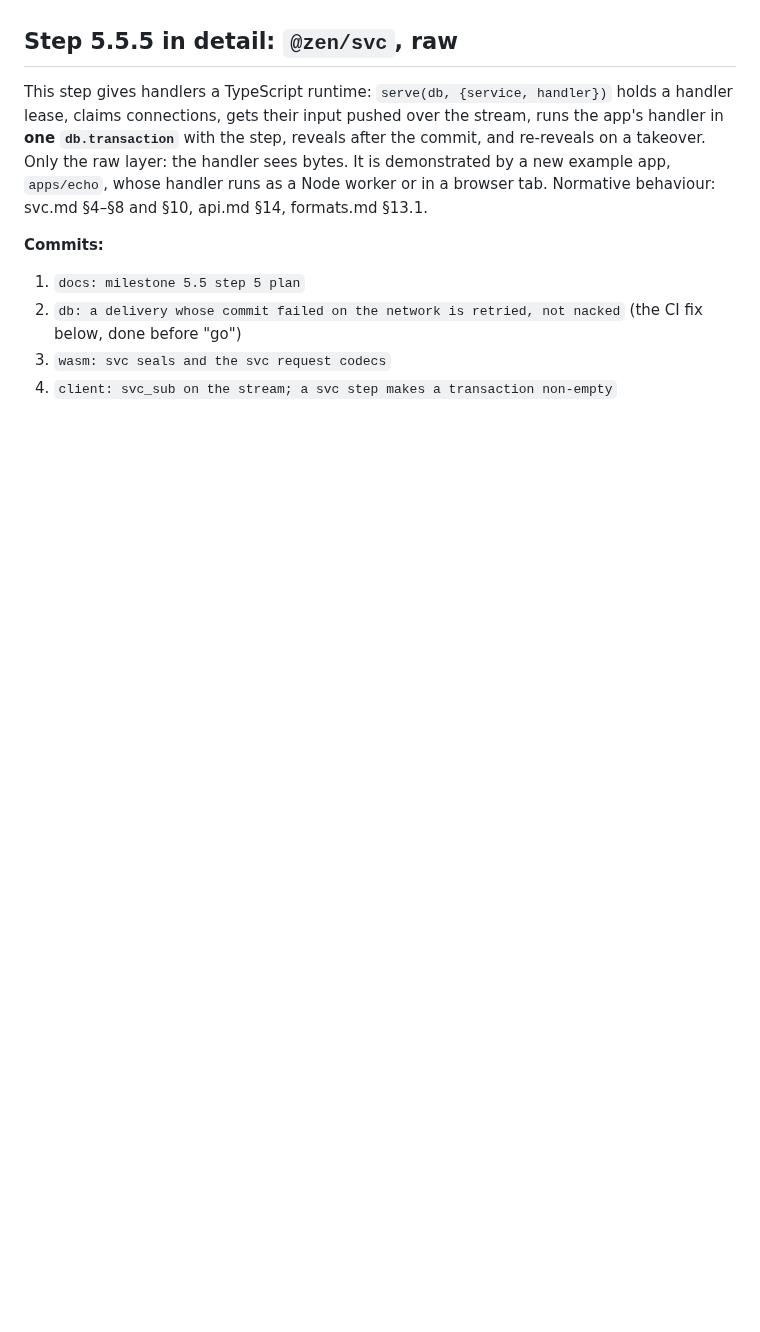
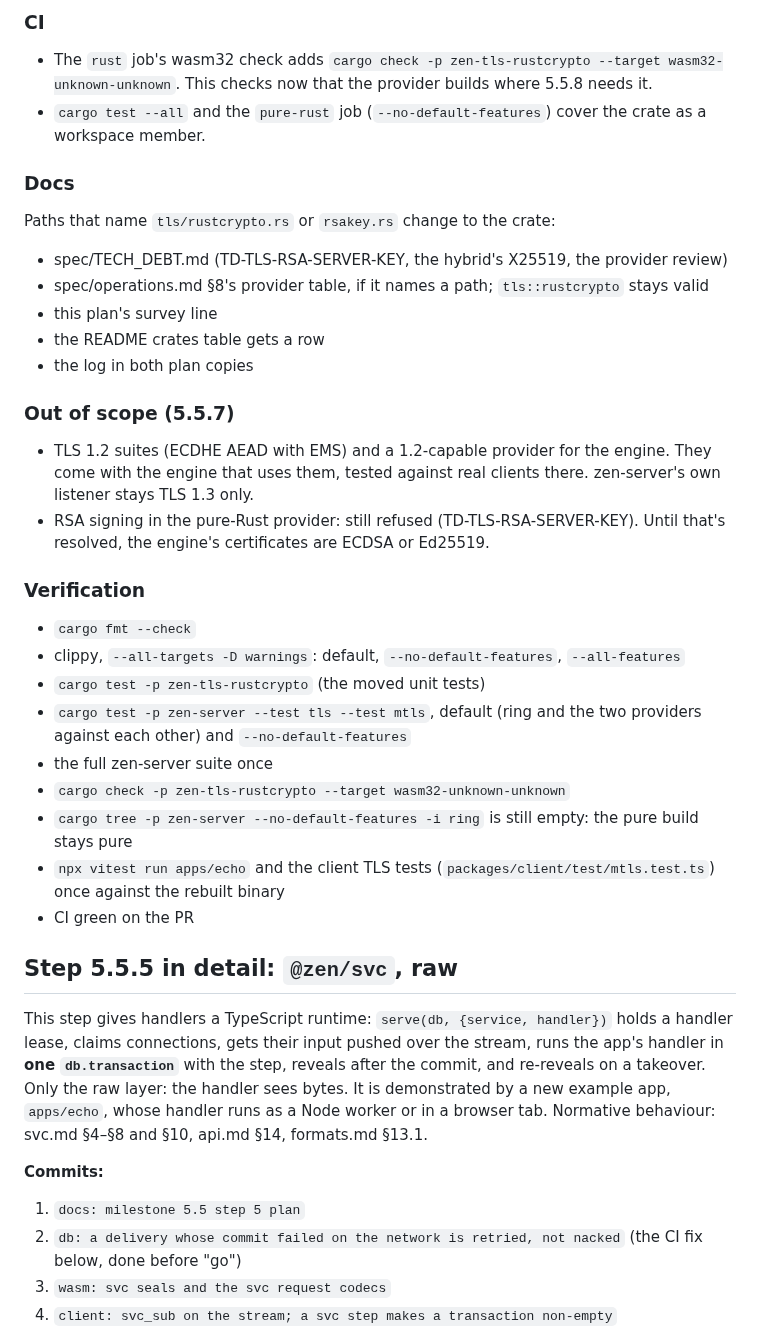
Before and after one commit to kkontosis/zen-serve, a Markdown page: docs/MILESTONE-5.5.md, the part around one of its changes. Rendered like a GitHub page; blank space fills up the shorter version.

```diff
--- a/docs/MILESTONE-5.5.md
+++ b/docs/MILESTONE-5.5.md
@@ -120,3 +154,29 @@ This is a sibling of the broker. It reuses the claim, fencing and commit machine
+### CI
+* The `rust` job's wasm32 check adds `cargo check -p zen-tls-rustcrypto --target wasm32-unknown-unknown`. This checks now that the provider builds where 5.5.8 needs it.
+* `cargo test --all` and the `pure-rust` job (`--no-default-features`) cover the crate as a workspace member.
+
+### Docs
+Paths that name `tls/rustcrypto.rs` or `rsakey.rs` change to the crate:
+* spec/TECH_DEBT.md (TD-TLS-RSA-SERVER-KEY, the hybrid's X25519, the provider review)
+* spec/operations.md §8's provider table, if it names a path; `tls::rustcrypto` stays valid
+* this plan's survey line
+* the README crates table gets a row
+* the log in both plan copies
+
+### Out of scope (5.5.7)
+* TLS 1.2 suites (ECDHE AEAD with EMS) and a 1.2-capable provider for the engine. They come with the engine that uses them, tested against real clients there. zen-server's own listener stays TLS 1.3 only.
+* RSA signing in the pure-Rust provider: still refused (TD-TLS-RSA-SERVER-KEY). Until that's resolved, the engine's certificates are ECDSA or Ed25519.
+
+### Verification
+* `cargo fmt --check`
+* clippy, `--all-targets -D warnings`: default, `--no-default-features`, `--all-features`
+* `cargo test -p zen-tls-rustcrypto` (the moved unit tests)
+* `cargo test -p zen-server --test tls --test mtls`, default (ring and the two providers against each other) and `--no-default-features`
+* the full zen-server suite once
+* `cargo check -p zen-tls-rustcrypto --target wasm32-unknown-unknown`
+* `cargo tree -p zen-server --no-default-features -i ring` is still empty: the pure build stays pure
+* `npx vitest run apps/echo` and the client TLS tests (`packages/client/test/mtls.test.ts`) once against the rebuilt binary
+* CI green on the PR
 
 ## Step 5.5.5 in detail: `@zen/svc`, raw
 
```
Also changed, not shown: other parts of docs/MILESTONE-5.5.md (+35 -1 lines).
